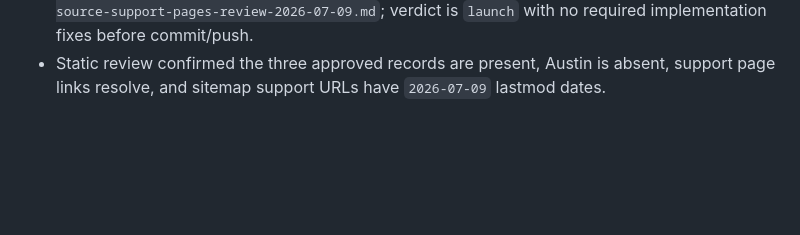
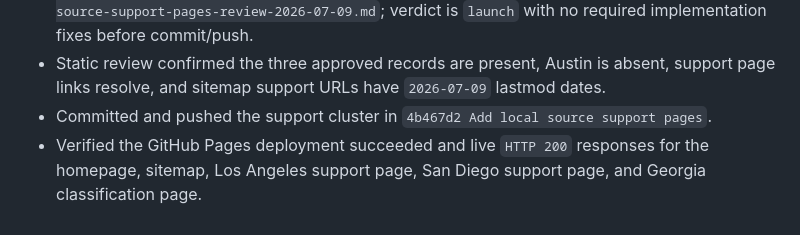
Before and after one commit to agarg21/tiny-home-buyer-protection, a Markdown page: progress.md, the part around the change. Rendered like a GitHub page; blank space fills up the shorter version.

```diff
--- a/progress.md
+++ b/progress.md
@@ -64,3 +64,5 @@
 - Kept the pages scoped to City of Los Angeles, City of San Diego, and Georgia classification-only guidance; no Austin page, analytics, email capture, or extra local pages were added.
 - Completed SEO Research & Review for the first constrained support cluster at `reviews/local-source-support-pages-review-2026-07-09.md`; verdict is `launch` with no required implementation fixes before commit/push.
 - Static review confirmed the three approved records are present, Austin is absent, support page links resolve, and sitemap support URLs have `2026-07-09` lastmod dates.
+- Committed and pushed the support cluster in `4b467d2 Add local source support pages`.
+- Verified the GitHub Pages deployment succeeded and live `HTTP 200` responses for the homepage, sitemap, Los Angeles support page, San Diego support page, and Georgia classification page.
```
Also changed, not shown: ops/current-cycle.md (+10 -4 lines).
